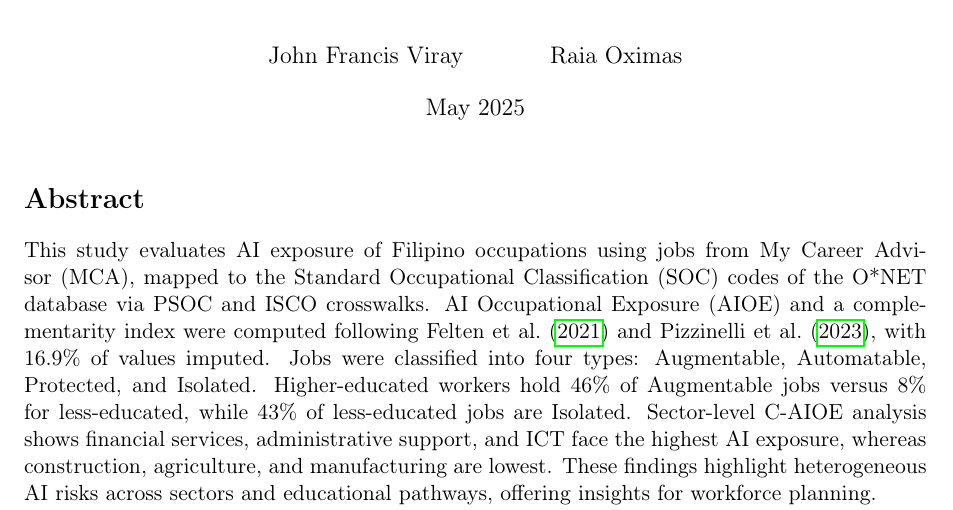
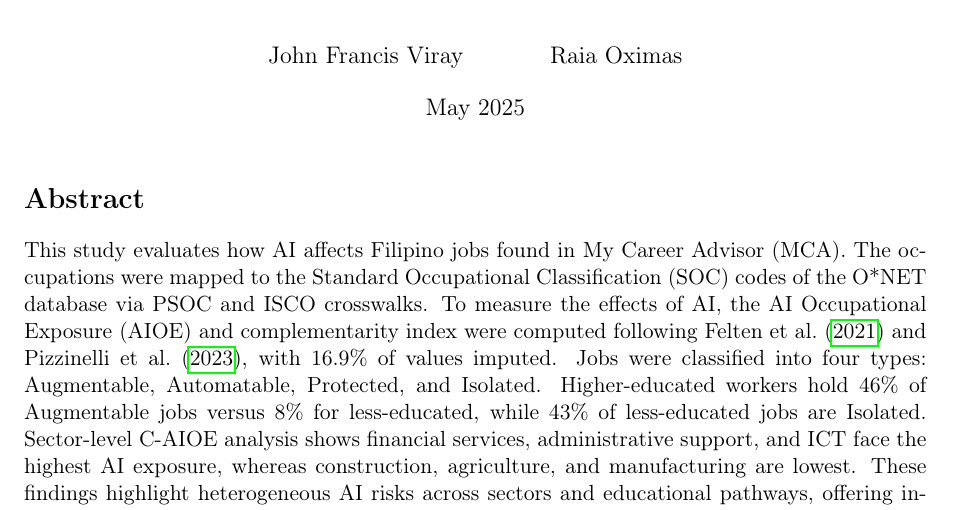
Before and after one commit to BSDSBA-JF/wadwani_intern, a LaTeX paper (01_mca_job_list/WorldBank/5_report/report.tex, which reads 01_mca_job_list/WorldBank/5_report/sections/0_abstract.tex): part of page 1 of 4, cut so that both start at the same text. Compiled offline with pdfLaTeX.

Commit message:
Updated Report

```diff
--- a/01_mca_job_list/WorldBank/5_report/sections/0_abstract.tex
+++ b/01_mca_job_list/WorldBank/5_report/sections/0_abstract.tex
@@ -1,6 +1,5 @@
-This study evaluates AI exposure of Filipino occupations using jobs from My Career Advisor (MCA),
-mapped to the Standard Occupational Classification (SOC) codes of the O*NET database via PSOC and ISCO crosswalks.
-AI Occupational Exposure (AIOE) and a complementarity index were computed following Felten et al.\ (\citeyear{felten2021}) and Pizzinelli et al.\ (\citeyear{Pizzinelli2023Labor}), with 16.9\% of values imputed.
+This study evaluates how AI affects Filipino jobs found in My Career Advisor (MCA). The occupations were mapped to the Standard Occupational Classification (SOC) codes of the O*NET database via PSOC and ISCO crosswalks.
+To measure the effects of AI, the AI Occupational Exposure (AIOE) and complementarity index were computed following Felten et al.\ (\citeyear{felten2021}) and Pizzinelli et al.\ (\citeyear{Pizzinelli2023Labor}), with 16.9\% of values imputed.
 Jobs were classified into four types: Augmentable, Automatable, Protected, and Isolated.
 Higher-educated workers hold 46\% of Augmentable jobs versus 8\% for less-educated, while 43\% of less-educated jobs are Isolated.
 Sector-level C-AIOE analysis shows financial services, administrative support, and ICT face the highest AI exposure, whereas construction, agriculture, and manufacturing are lowest.
```
Also changed, not shown: 01_mca_job_list/WorldBank/5_report/report.pdf, 3 other files.
